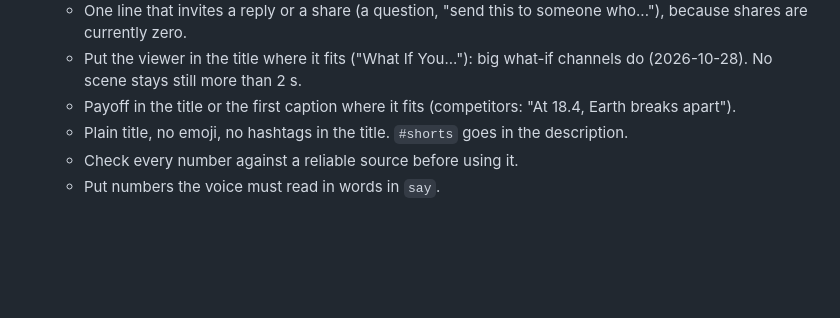
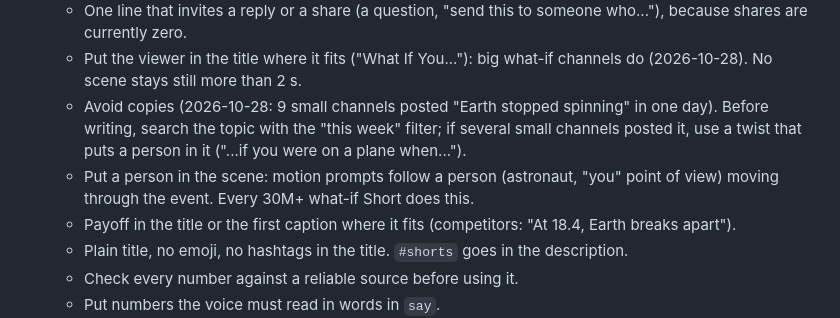
Before and after one commit to amahrous84/amahrous, a Markdown page: pipeline/DAILY.md, the part around the change. Rendered like a GitHub page; blank space fills up the shorter version.

Commit message:
Run book: avoid this-week copies, person in every scene; 'you' twist for Earth rings
Co-Authored-By: Claude Opus 5.5 <noreply@anthropic.com>
Claude-Session: https://claude.ai/code/session_0176en2MY6TwiEbzpGR3Wy7D

```diff
--- a/pipeline/DAILY.md
+++ b/pipeline/DAILY.md
@@ -77,6 +77,11 @@ If `queue.md` already has a topic ticked with today's date, today's Short is don
      someone who..."), because shares are currently zero.
    - Put the viewer in the title where it fits ("What If You..."): big what-if channels do (2026-10-28).
      No scene stays still more than 2 s.
+   - Avoid copies (2026-10-28: 9 small channels posted "Earth stopped spinning" in one day).
+     Before writing, search the topic with the "this week" filter; if several small channels
+     posted it, use a twist that puts a person in it ("...if you were on a plane when...").
+   - Put a person in the scene: motion prompts follow a person (astronaut, "you" point of view)
+     moving through the event. Every 30M+ what-if Short does this.
    - Payoff in the title or the first caption where it fits (competitors: "At 18.4, Earth breaks apart").
    - Plain title, no emoji, no hashtags in the title. `#shorts` goes in the description.
    - Check every number against a reliable source before using it.
```
Also changed, not shown: pipeline/queue.md (+1 -1 lines).
